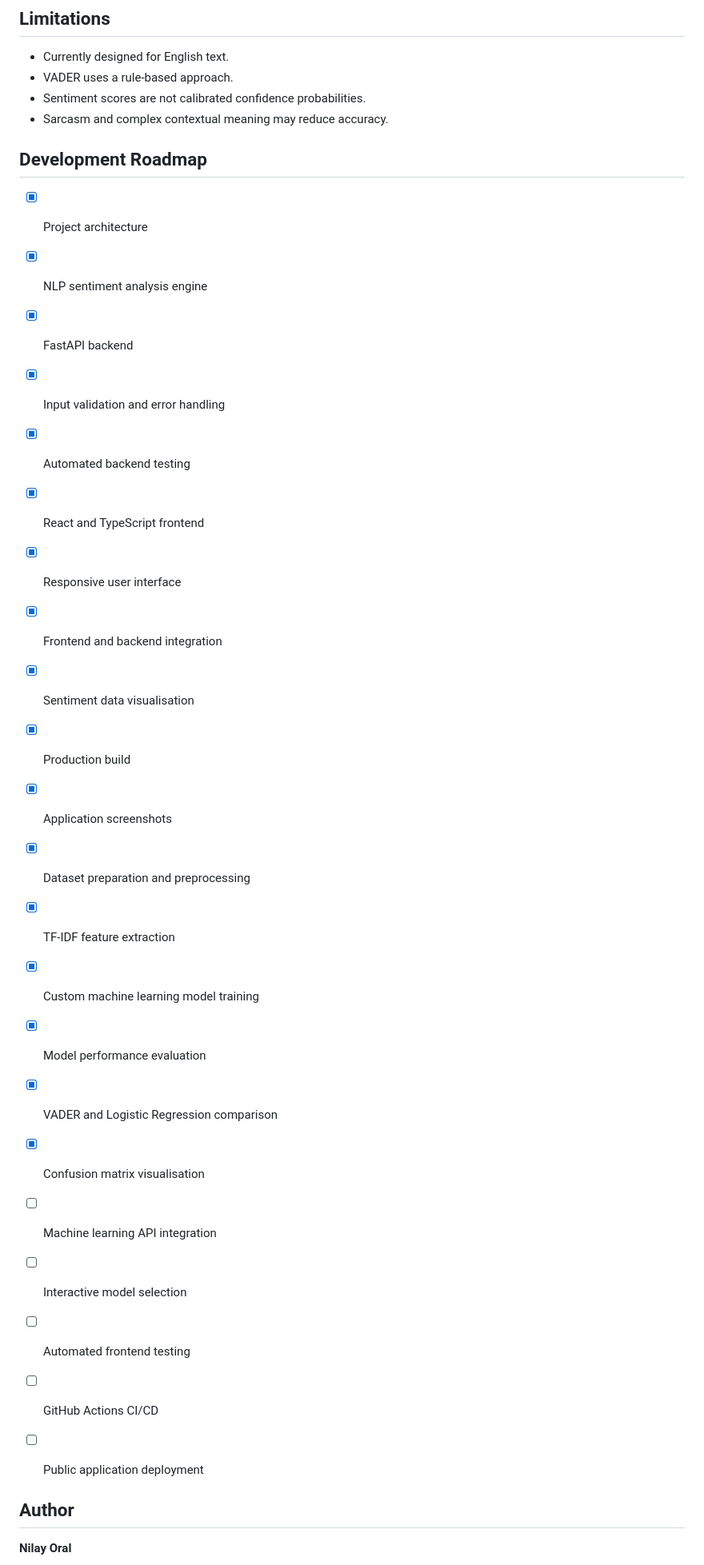
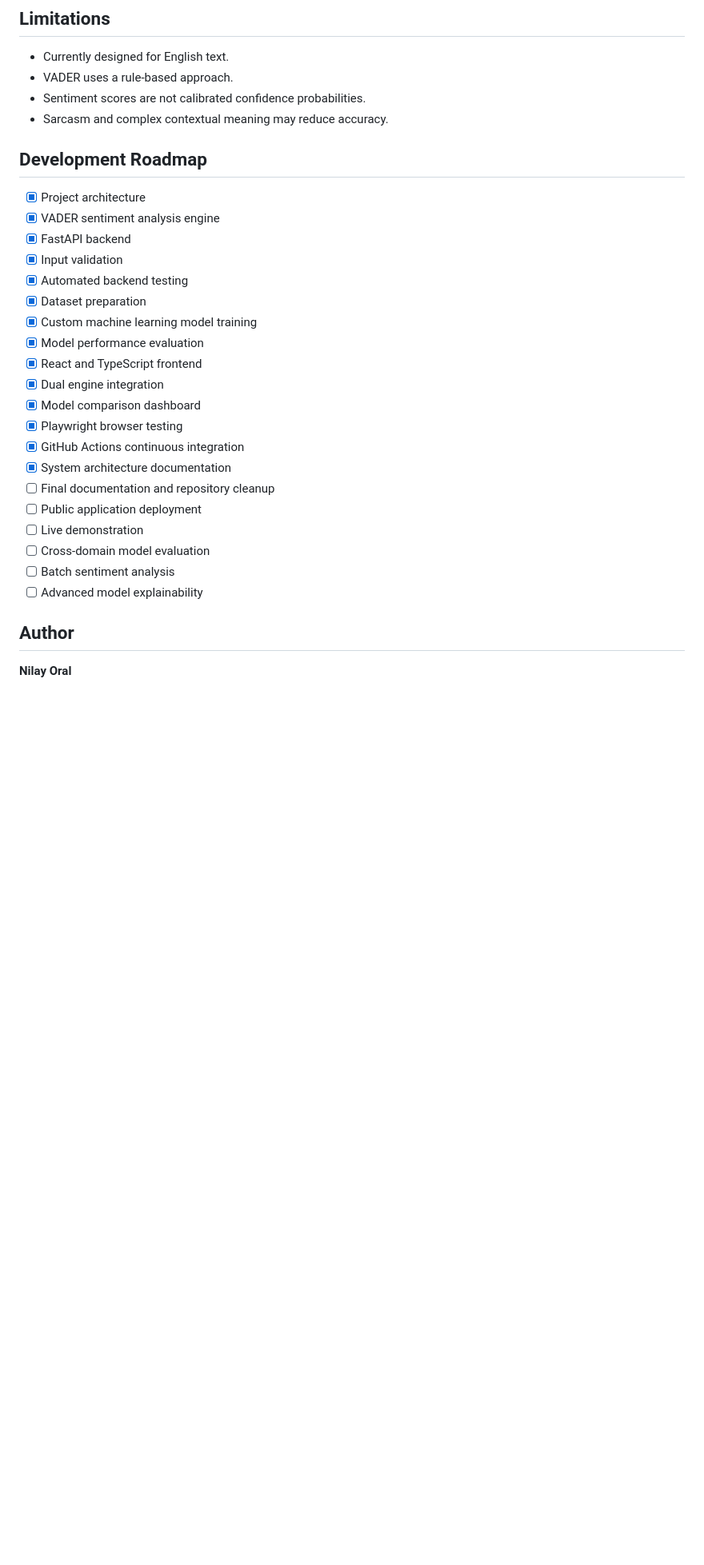
Before and after one commit to oraln21/SentimentIQ, a Markdown page: README.md, the part around one of its changes. Shown at 80% size. Rendered like a GitHub page; blank space fills up the shorter version.

```diff
--- a/README.md
+++ b/README.md
@@ -288,31 +305,29 @@ python -m ml.evaluate_model
 - Sarcasm and complex contextual meaning may reduce accuracy.
 
 
+
 ## Development Roadmap
 
 - [x] Project architecture
-- [x] NLP sentiment analysis engine
+- [x] VADER sentiment analysis engine
 - [x] FastAPI backend
-- [x] Input validation and error handling
+- [x] Input validation
 - [x] Automated backend testing
-- [x] React and TypeScript frontend
-- [x] Responsive user interface
-- [x] Frontend and backend integration
-- [x] Sentiment data visualisation
-- [x] Production build
-- [x] Application screenshots
-- [x] Dataset preparation and preprocessing
-- [x] TF-IDF feature extraction
+- [x] Dataset preparation
 - [x] Custom machine learning model training
 - [x] Model performance evaluation
-- [x] VADER and Logistic Regression comparison
-- [x] Confusion matrix visualisation
-- [ ] Machine learning API integration
-- [ ] Interactive model selection
-- [ ] Automated frontend testing
-- [ ] GitHub Actions CI/CD
+- [x] React and TypeScript frontend
+- [x] Dual engine integration
+- [x] Model comparison dashboard
+- [x] Playwright browser testing
+- [x] GitHub Actions continuous integration
+- [x] System architecture documentation
+- [ ] Final documentation and repository cleanup
 - [ ] Public application deployment
-
+- [ ] Live demonstration
+- [ ] Cross-domain model evaluation
+- [ ] Batch sentiment analysis
+- [ ] Advanced model explainability
 
 ## Author
 
```
Also changed, not shown: other parts of README.md (+28 -11 lines), docs/architecture.md (added, +155 -0 lines), docs/images/comparison-negative.png (added), docs/images/comparison-neutral.png (added), docs/images/comparison-positive.png (added), 1 other file.
